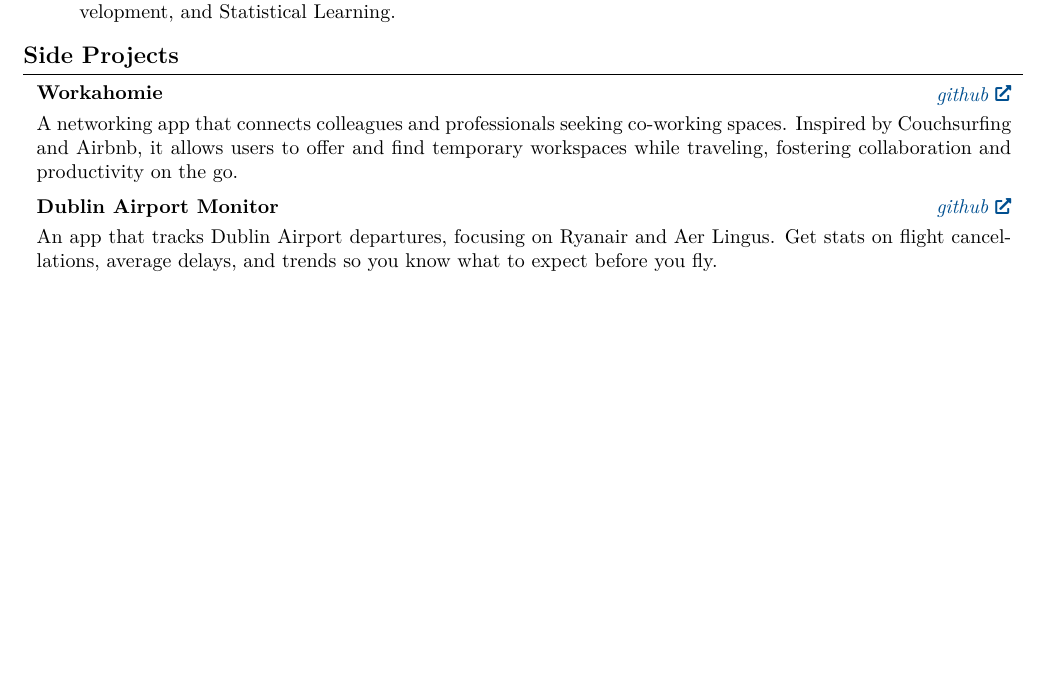
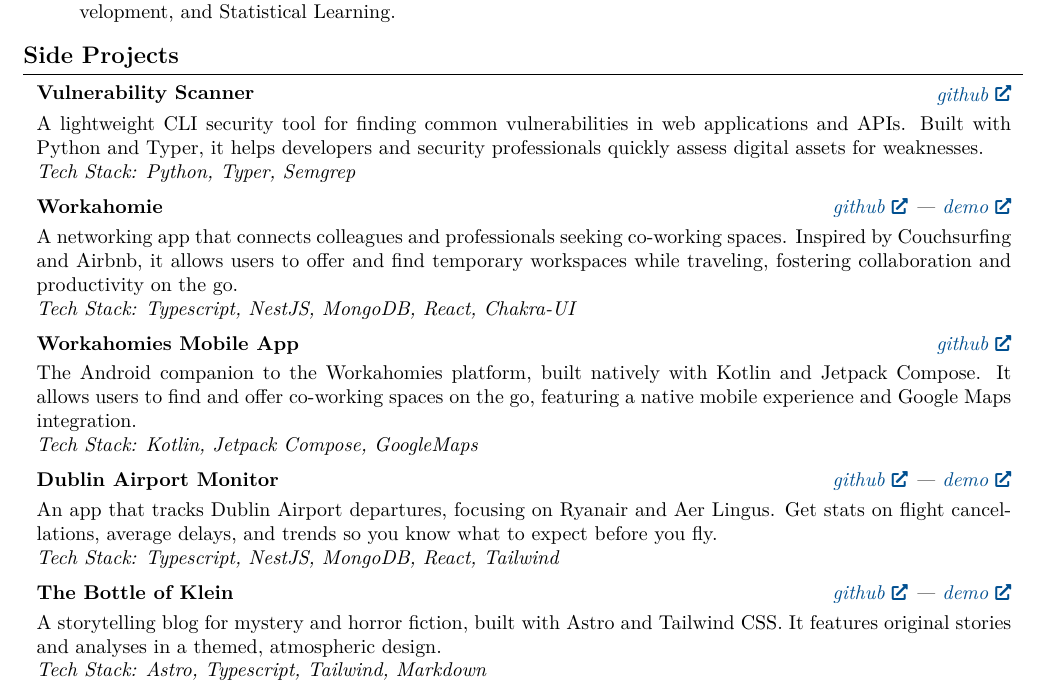
Before and after one commit to javieroc/DevCV, a LaTeX document (main.tex): part of page 2 of 2 before the commit and part of page 2 of 3 after it, cut so that both start at the same text, the shorter picture padded with empty space. Compiled offline with pdfLaTeX.

Commit message:
New side projects

```diff
--- a/main.tex
+++ b/main.tex
@@ -352,41 +352,70 @@
 
     \section{Side Projects}
 
+        \begin{twocolentry}{
+        \textit{\href{https://github.com/javieroc/vulnerability-scanner}{github}}}
+            \textbf{Vulnerability Scanner}
+        \end{twocolentry}
 
+        \vspace{0.10 cm}
+        \begin{onecolentry}
+            A lightweight CLI security tool for finding common vulnerabilities in web applications and APIs. Built with Python and Typer, it helps developers and security professionals quickly assess digital assets for weaknesses.
+            \par\textit{Tech Stack: Python, Typer, Semgrep}
+        \end{onecolentry}
+
+        \vspace{0.2 cm}
 
         \begin{twocolentry}{
-
-
-        \textit{\href{https://javieroc.github.io/workahomie/}{github}}}
+        \textit{\href{https://github.com/javieroc/workahomie}{github} | \href{https://javieroc.github.io/workahomie/}{demo}}}
             \textbf{Workahomie}
         \end{twocolentry}
 
         \vspace{0.10 cm}
         \begin{onecolentry}
-
             A networking app that connects colleagues and professionals seeking co-working spaces. Inspired by Couchsurfing and Airbnb, it allows users to offer and find temporary workspaces while traveling, fostering collaboration and productivity on the go.
-
+            \par\textit{Tech Stack: Typescript, NestJS, MongoDB, React, Chakra-UI}
         \end{onecolentry}
-
 
         \vspace{0.2 cm}
 
         \begin{twocolentry}{
+        \textit{\href{https://github.com/javieroc/workahomie-android-app}{github}}}
+            \textbf{Workahomies Mobile App}
+        \end{twocolentry}
 
+        \vspace{0.10 cm}
+        \begin{onecolentry}
+            The Android companion to the Workahomies platform, built natively with Kotlin and Jetpack Compose. It allows users to find and offer co-working spaces on the go, featuring a native mobile experience and Google Maps integration.
+            \par\textit{Tech Stack: Kotlin, Jetpack Compose, GoogleMaps}
+        \end{onecolentry}
 
-        \textit{\href{https://javieroc.github.io/dublin-airport-monitor/}{github}}}
+        \vspace{0.2 cm}
+
+        \begin{twocolentry}{
+        \textit{\href{https://github.com/javieroc/dublin-airport-monitor}{github} | \href{https://javieroc.github.io/dublin-airport-monitor/}{demo}}}
             \textbf{Dublin Airport Monitor}
         \end{twocolentry}
 
         \vspace{0.10 cm}
         \begin{onecolentry}
             An app that tracks Dublin Airport departures, focusing on Ryanair and Aer Lingus. Get stats on flight cancellations, average delays, and trends so you know what to expect before you fly.
+            \par\textit{Tech Stack: Typescript, NestJS, MongoDB, React, Tailwind}
         \end{onecolentry}
-
 
         \vspace{0.2 cm}
 
+        \begin{twocolentry}{
+        \textit{\href{https://github.com/javieroc/the-bottle-of-klein}{github} | \href{https://javieroc.github.io/the-bottle-of-klein/}{demo}}}
+            \textbf{The Bottle of Klein}
+        \end{twocolentry}
 
+        \vspace{0.10 cm}
+        \begin{onecolentry}
+            A storytelling blog for mystery and horror fiction, built with Astro and Tailwind CSS. It features original stories and analyses in a themed, atmospheric design.
+            \par\textit{Tech Stack: Astro, Typescript, Tailwind, Markdown}
+        \end{onecolentry}
+
+        \vspace{0.2 cm}
 
     \section{Technologies}
 
```
